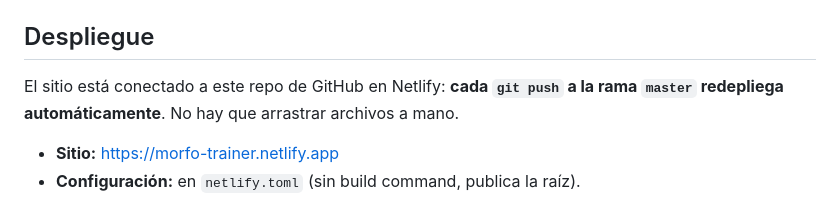
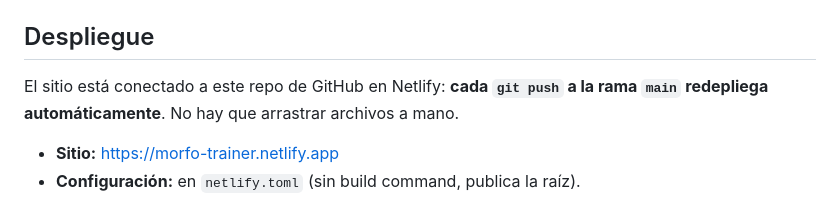
Before and after one commit to yospeh21/Morfo-trainer, a Markdown page: README.md, the part around the change. Rendered like a GitHub page.

Commit message:
Corrige README: rama de despliegue es main, no master
Co-Authored-By: Claude Sonnet 5 <noreply@anthropic.com>

```diff
--- a/README.md
+++ b/README.md
@@ -133,7 +133,7 @@ Acciones soportadas (`?action=`): `ping`, `lookupName`, `getProfile`,
 ## Despliegue
 
 El sitio está conectado a este repo de GitHub en Netlify: **cada `git push`
-a la rama `master` redepliega automáticamente**. No hay que arrastrar
+a la rama `main` redepliega automáticamente**. No hay que arrastrar
 archivos a mano.
 
 - **Sitio:** https://morfo-trainer.netlify.app
```
